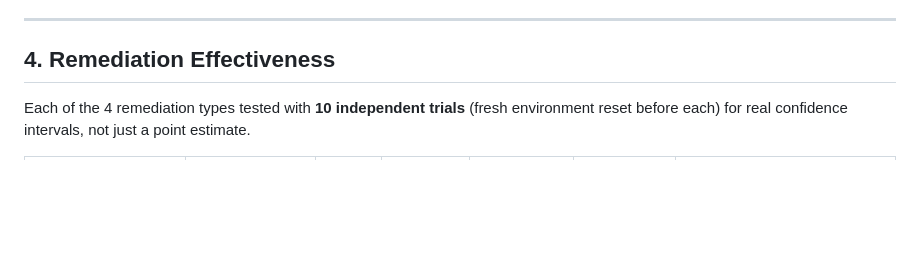
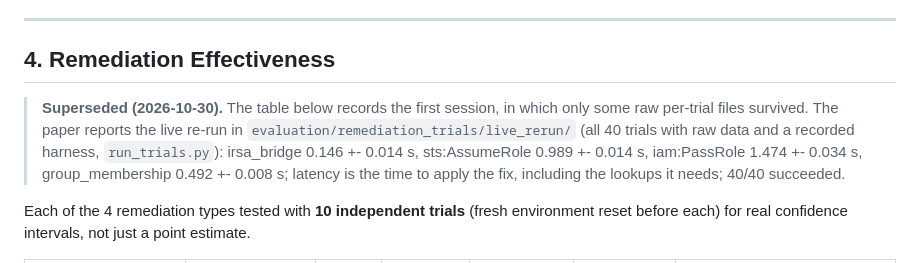
Before and after one commit to niketkrishnan/CROSSGUARD, a Markdown page: evaluation_complete_final.md, the part around the change. Rendered like a GitHub page; blank space fills up the shorter version.

```diff
--- a/evaluation_complete_final.md
+++ b/evaluation_complete_final.md
@@ -99,6 +99,13 @@ Not measured as a timed exercise — an artificially small, pre-filtered sample
 
 
 ## 4. Remediation Effectiveness
+
+> **Superseded (2026-10-30).** The table below records the first session, in which only some
+> raw per-trial files survived. The paper reports the live re-run in
+> `evaluation/remediation_trials/live_rerun/` (all 40 trials with raw data and a recorded harness,
+> `run_trials.py`): irsa_bridge 0.146 +- 0.014 s, sts:AssumeRole 0.989 +- 0.014 s, iam:PassRole
+> 1.474 +- 0.034 s, group_membership 0.492 +- 0.008 s; latency is the time to apply the fix,
+> including the lookups it needs; 40/40 succeeded.
 
 Each of the 4 remediation types tested with **10 independent trials** (fresh environment reset before each) for real confidence intervals, not just a point estimate.
 
```
Also changed, not shown: evaluation/pmapper_comparison.md (+13 -0 lines), 1 other file.
